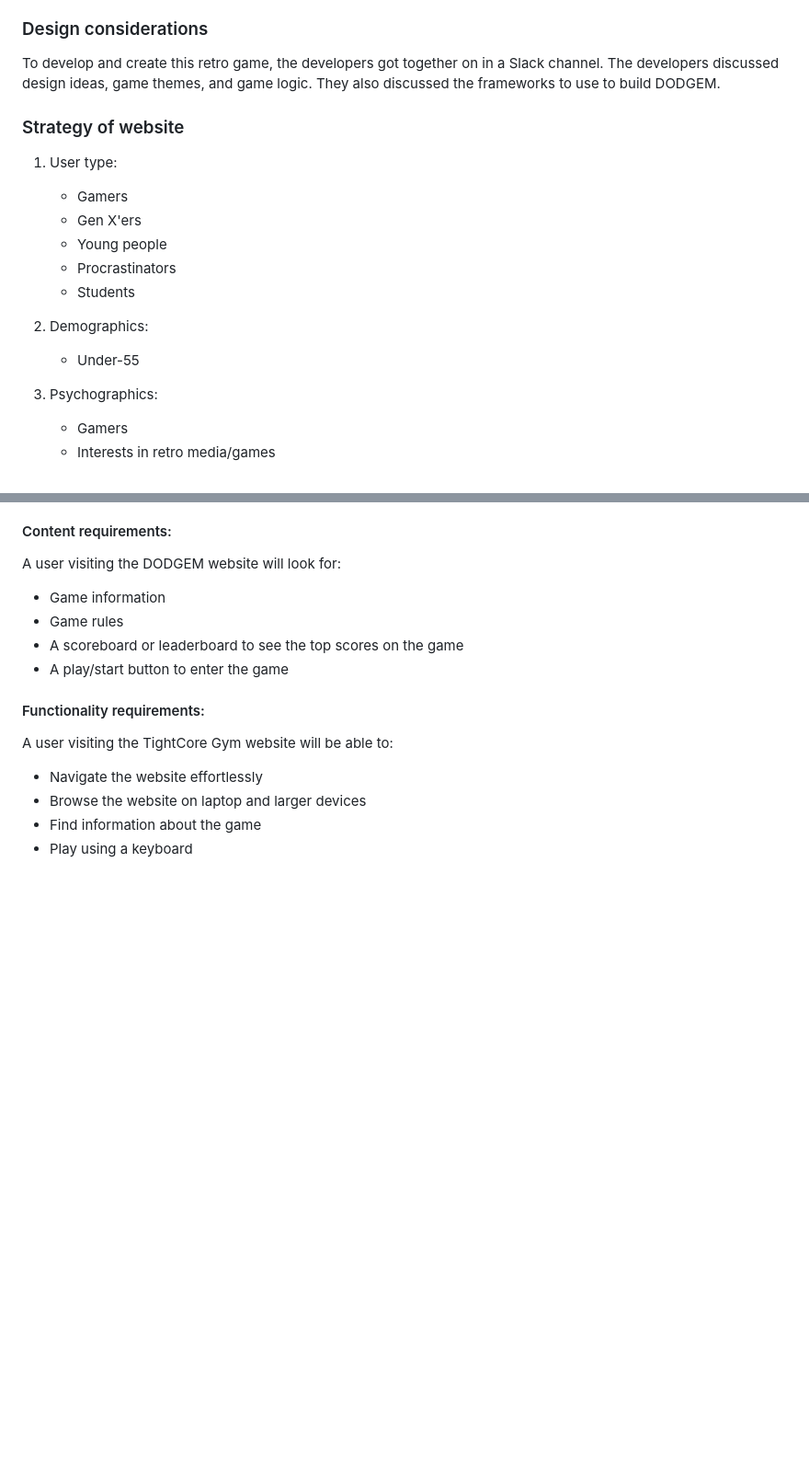
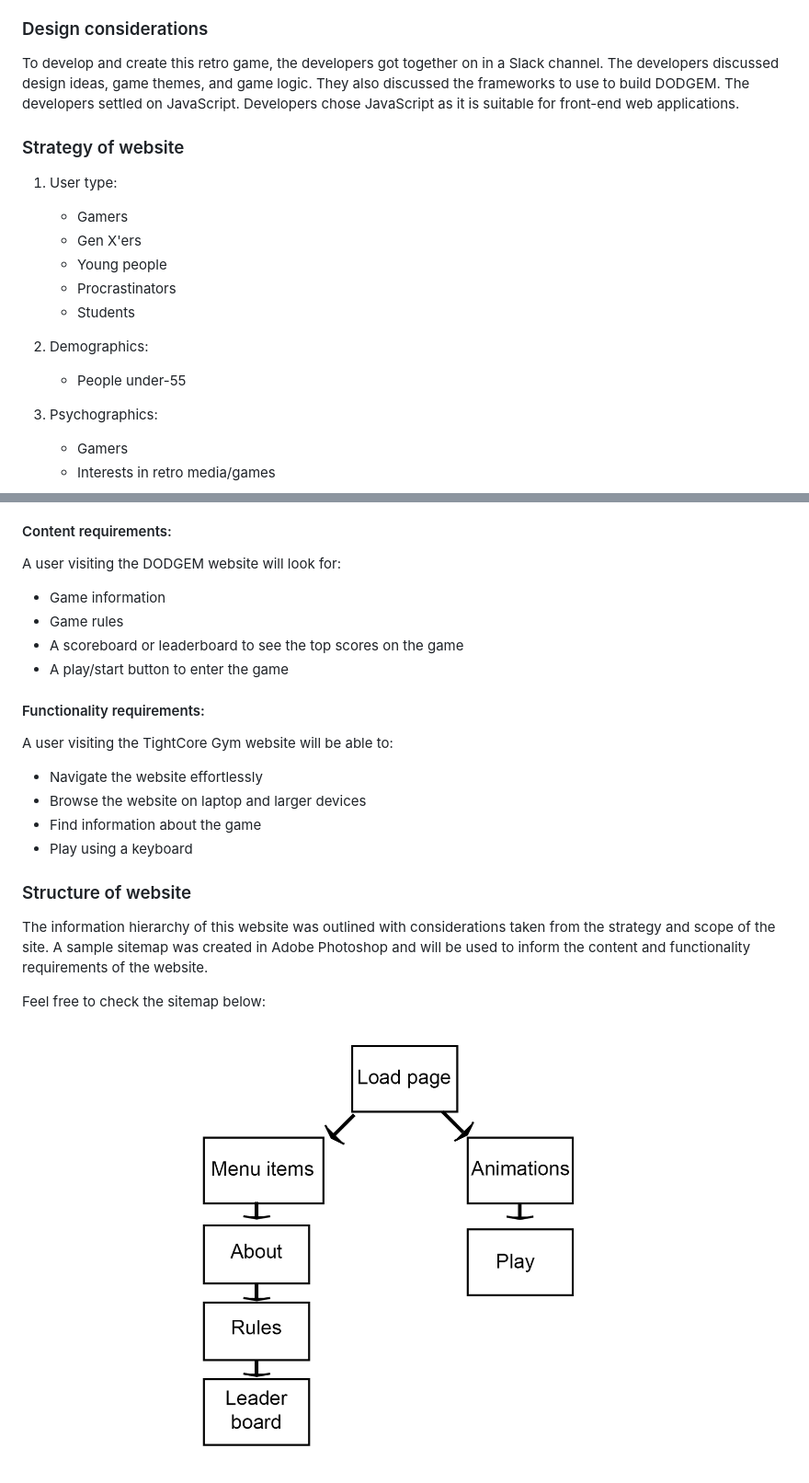
Before and after one commit to Bradders81/team-11, a Markdown page: README.md, 2 parts joined by grey strips. Shown: that part at 92% size. Rendered like a GitHub page; pictures changed too: assets/img/sitemap.png (added); blank space fills up the shorter version.

Commit message:
added info about site scope and structure. Included rough sketch of expected sitemap

```diff
--- a/README.md
+++ b/README.md
@@ -140,7 +140,7 @@ New user/Potential new user:
 
 ### Design considerations
 
-To develop and create this retro game, the developers got together on in a Slack channel. The developers discussed design ideas, game themes, and game logic. They also discussed the frameworks to use to build DODGEM.
+To develop and create this retro game, the developers got together on in a Slack channel. The developers discussed design ideas, game themes, and game logic. They also discussed the frameworks to use to build DODGEM. The developers settled on JavaScript. Developers chose JavaScript as it is suitable for front-end web applications.
 
 ### Strategy of website
 
@@ -152,7 +152,7 @@ To develop and create this retro game, the developers got together on in a Slack
     * Students
 
 2. Demographics:
-    * Under-55
+    * People under-55
 
 3. Psychographics:
     * Gamers
@@ -174,3 +174,10 @@ A user visiting the TightCore Gym website will be able to:
 * Browse the website on laptop and larger devices
 * Find information about the game
 * Play using a keyboard
+
+### Structure of website
+The information hierarchy of this website was outlined with considerations taken from the strategy and scope of the site. A sample sitemap was created in Adobe Photoshop and will be used to inform the content and functionality requirements of the website.
+
+Feel free to check the sitemap below:
+
+![website-sitemap](/assets/img/sitemap.png)
```
